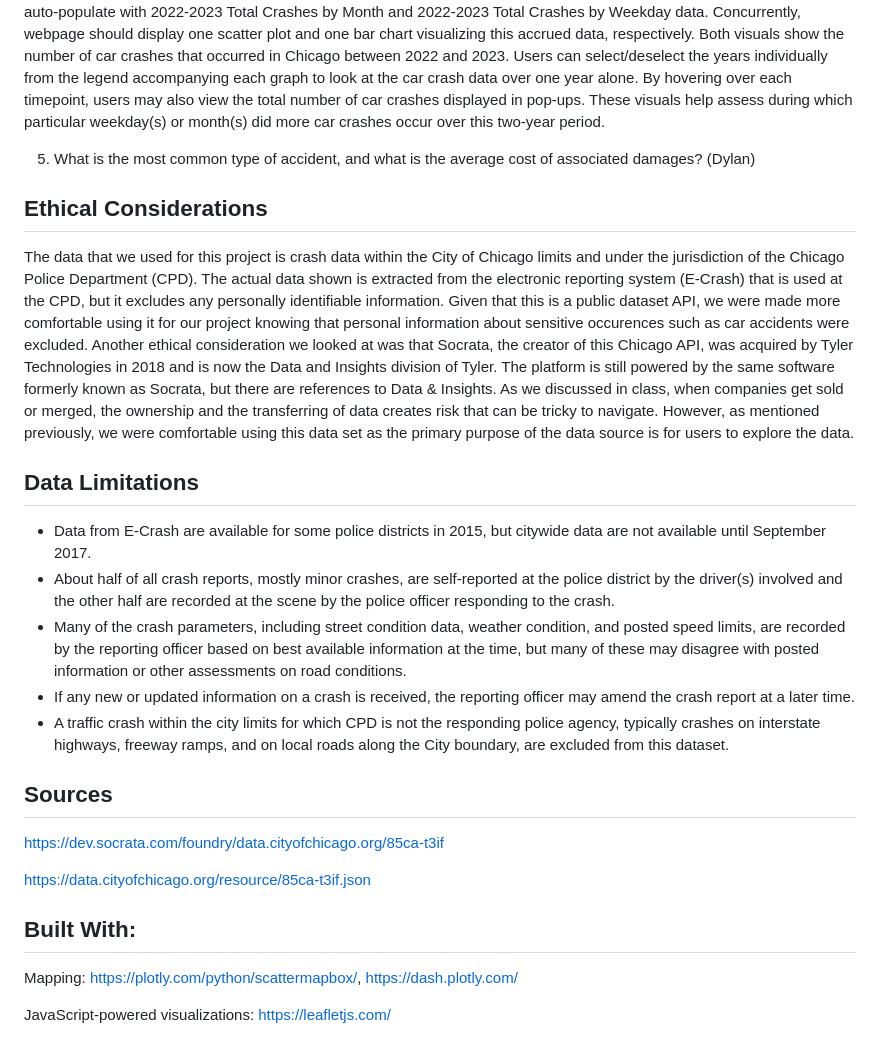
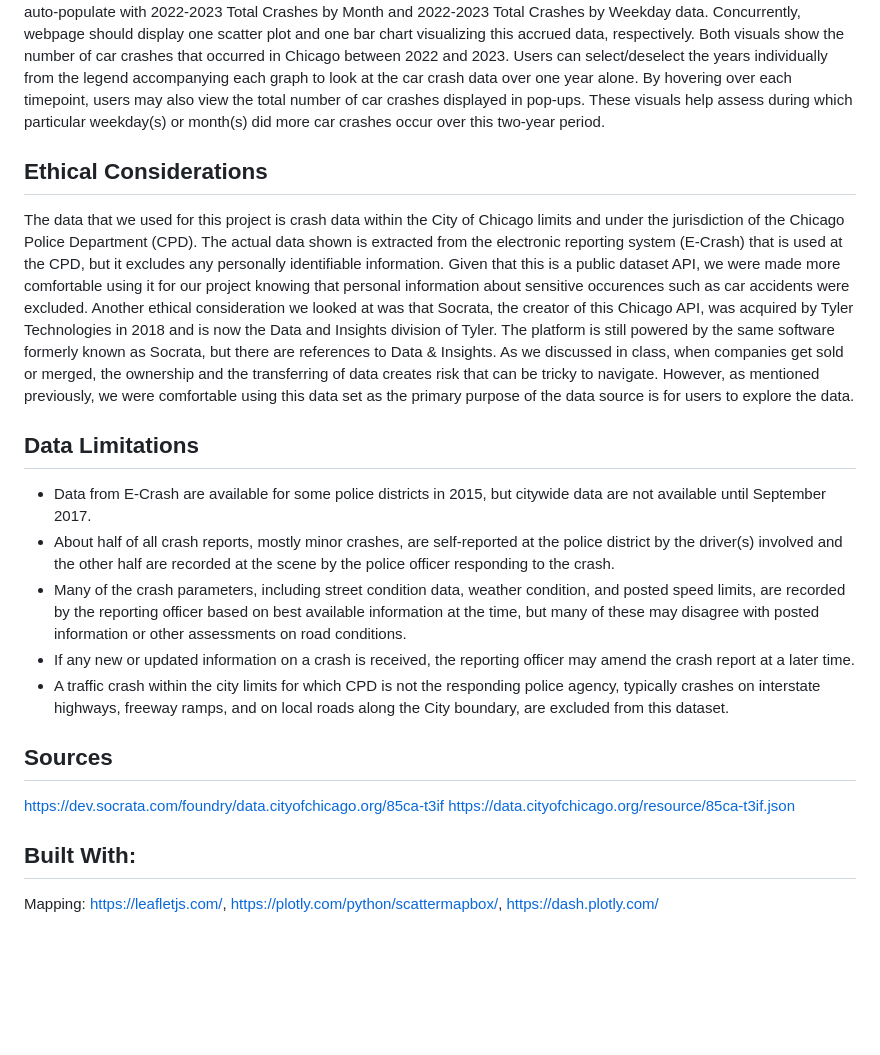
Before and after one commit to DavidRob8/ChicagoTrafficCrashes, a Markdown page: README.md, the part around the change printed below. GitHub-like rendering; blank space fills up the shorter version.

```diff
--- a/README.md
+++ b/README.md
@@ -37,13 +50,14 @@ Using Plotly Express and Dash in a Jupyter Notebook file, I created a scatter ma
 
 The working dataset was obtained from data_cleaning.ipynb as csv file and converted into .json format using csvtojson.py file, separated by each year. Within VS Code, I utilized D3.js library in JavaScript and Plotly.js in order to extract the car crash data by each month and each weekday over 2022 and 2023; and created two data visualizations in web browsers that can be launched from the HTML file. Users can access the console window by right-clicking inside the generated web browser page and selecting ‘Inspect’ to bring up the console log. This will help verify the .js code is running without any issue, and should auto-populate with 2022-2023 Total Crashes by Month and 2022-2023 Total Crashes by Weekday data. Concurrently, webpage should display one scatter plot and one bar chart visualizing this accrued data, respectively. Both visuals show the number of car crashes that occurred in Chicago between 2022 and 2023. Users can select/deselect the years individually from the legend accompanying each graph to look at the car crash data over one year alone. By hovering over each timepoint, users may also view the total number of car crashes displayed in pop-ups. These visuals help assess during which particular weekday(s) or month(s) did more car crashes occur over this two-year period.
 
-5. What is the most common type of accident, and what is the average cost of associated damages? (Dylan)
+
+## Ethical Considerations
+
+The data that we used for this project is crash data within the City of Chicago limits and under the jurisdiction of the Chicago Police Department (CPD). The actual data shown is extracted from the electronic reporting system (E-Crash) that is used at the CPD, but it excludes any personally identifiable information. Given that this is a public dataset API, we were made more comfortable using it for our project knowing that personal information about sensitive occurences such as car accidents were excluded. Another ethical consideration we looked at was that Socrata, the creator of this Chicago API, was acquired by Tyler Technologies in 2018 and is now the Data and Insights division of Tyler. The platform is still powered by the same software formerly known as Socrata, but there are references to Data & Insights. As we discussed in class, when companies get sold or merged, the ownership and the transferring of data creates risk that can be tricky to navigate. However, as mentioned previously, we were comfortable using this data set as the primary purpose of the data source is for users to explore the data.
 
 
-## Ethical Considerations
-The data that we used for this project is crash data within the City of Chicago limits and under the jurisdiction of the Chicago Police Department (CPD). The actual data shown is extracted from the electronic reporting system (E-Crash) that is used at the CPD, but it excludes any personally identifiable information. Given that this is a public dataset API, we were made more comfortable using it for our project knowing that personal information about sensitive occurences such as car accidents were excluded. Another ethical consideration we looked at was that Socrata, the creator of this Chicago API, was acquired by Tyler Technologies in 2018 and is now the Data and Insights division of Tyler. The platform is still powered by the same software formerly known as Socrata, but there are references to Data & Insights. As we discussed in class, when companies get sold or merged, the ownership and the transferring of data creates risk that can be tricky to navigate. However, as mentioned previously, we were comfortable using this data set as the primary purpose of the data source is for users to explore the data.
+## Data Limitations
 
-## Data Limitations
 - Data from E-Crash are available for some police districts in 2015, but citywide data are not available until September 2017.
 - About half of all crash reports, mostly minor crashes, are self-reported at the police district by the driver(s) involved and the other half are recorded at the scene by the police officer responding to the crash.
 - Many of the crash parameters, including street condition data, weather condition, and posted speed limits, are recorded by the reporting officer based on best available information at the time, but many of these may disagree with posted information or other assessments on road conditions.
@@ -51,13 +65,11 @@ The data that we used for this project is crash data within the City of Chicago
 - A traffic crash within the city limits for which CPD is not the responding police agency, typically crashes on interstate highways, freeway ramps, and on local roads along the City boundary, are excluded from this dataset.
 
 ## Sources
+
 https://dev.socrata.com/foundry/data.cityofchicago.org/85ca-t3if
-
 https://data.cityofchicago.org/resource/85ca-t3if.json
 
 
 ## Built With:
 
-Mapping:  https://plotly.com/python/scattermapbox/, https://dash.plotly.com/
-
-JavaScript-powered visualizations: https://leafletjs.com/
+Mapping:  https://leafletjs.com/, https://plotly.com/python/scattermapbox/, https://dash.plotly.com/
```
Also changed, not shown: other parts of README.md (+23 -10 lines).
